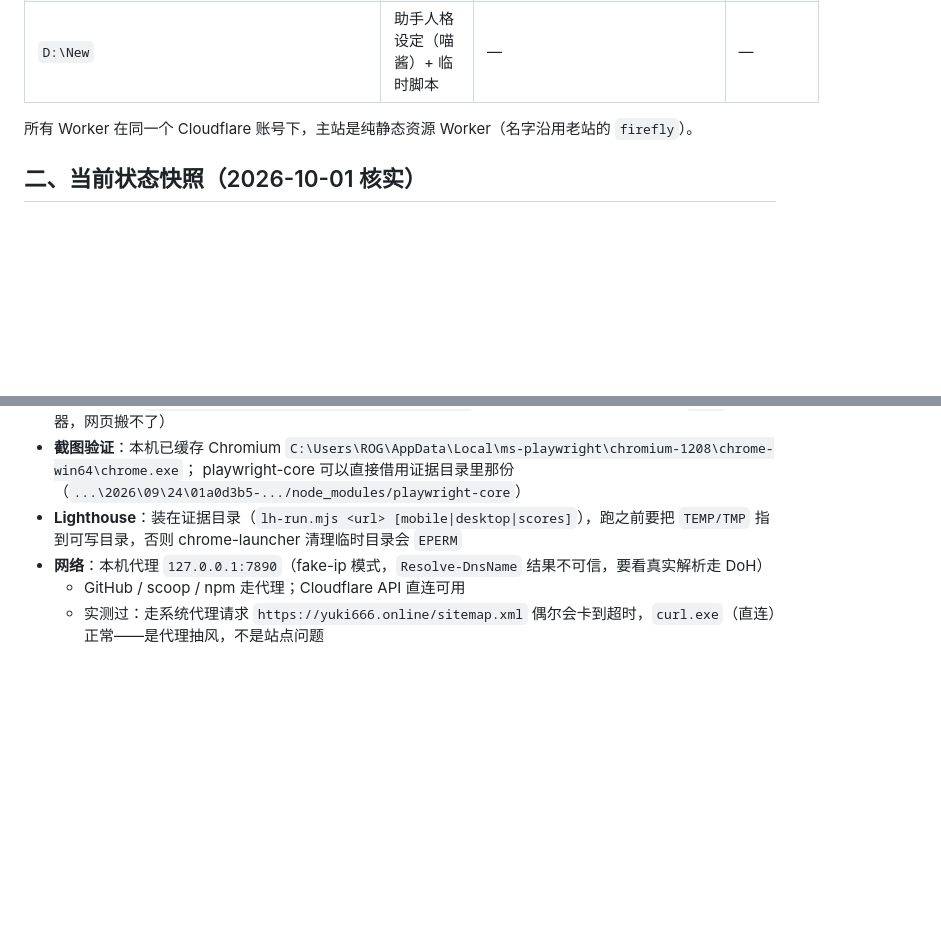
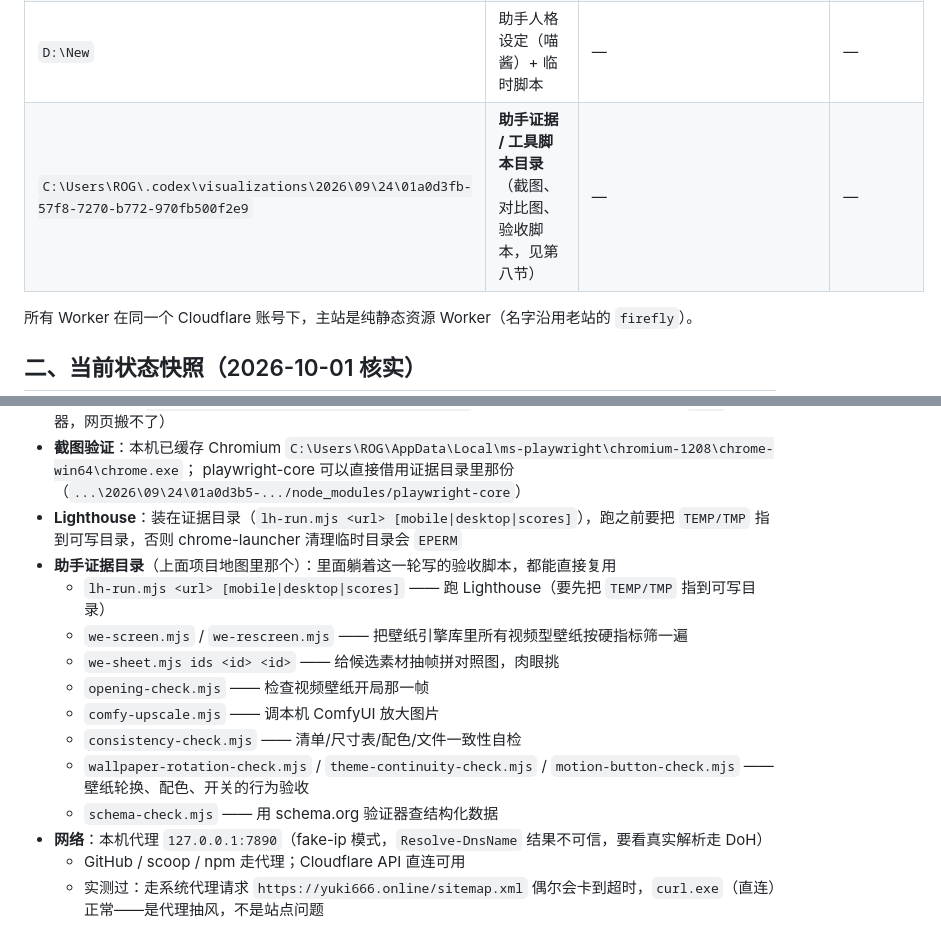
Before and after one commit to linmu-uu/yuki-blog, a Markdown page: docs/HANDOFF.md, 2 parts joined by grey strips. Rendered like a GitHub page; blank space fills up the shorter version.

Commit message:
docs: HANDOFF 补上助手证据/工具脚本目录（lh-run、we-screen、comfy-upscale 等）

```diff
--- a/docs/HANDOFF.md
+++ b/docs/HANDOFF.md
@@ -19,6 +19,7 @@
 | `D:\uuuj\steamapps\workshop\content\431960` | **壁纸引擎创意工坊库**（视频型 176 个 / 场景型 269 个） | — | 动态壁纸的素材来源 |
 | `D:\ComfyUI_windows_portable` | 本地 ComfyUI（SDXL + 放大模型） | — | 命令行启动，见第八节 |
 | `D:\New` | 助手人格设定（喵酱）+ 临时脚本 | — | — |
+| `C:\Users\ROG\.codex\visualizations\2026\09\24\01a0d3fb-57f8-7270-b772-970fb500f2e9` | **助手证据 / 工具脚本目录**（截图、对比图、验收脚本，见第八节） | — | — |
 
 所有 Worker 在同一个 Cloudflare 账号下，主站是纯静态资源 Worker（名字沿用老站的 `firefly`）。
 
@@ -220,6 +221,15 @@ public/wallpaper/mobile/mv-mobile-01-8a9781d6.avif     手机竖版海报
 - **截图验证**：本机已缓存 Chromium `C:\Users\ROG\AppData\Local\ms-playwright\chromium-1208\chrome-win64\chrome.exe`；
   playwright-core 可以直接借用证据目录里那份（`...\2026\09\24\01a0d3b5-.../node_modules/playwright-core`）
 - **Lighthouse**：装在证据目录（`lh-run.mjs <url> [mobile|desktop|scores]`），跑之前要把 `TEMP/TMP` 指到可写目录，否则 chrome-launcher 清理临时目录会 `EPERM`
+- **助手证据目录**（上面项目地图里那个）：里面躺着这一轮写的验收脚本，都能直接复用
+  - `lh-run.mjs <url> [mobile|desktop|scores]` —— 跑 Lighthouse（要先把 `TEMP/TMP` 指到可写目录）
+  - `we-screen.mjs` / `we-rescreen.mjs` —— 把壁纸引擎库里所有视频型壁纸按硬指标筛一遍
+  - `we-sheet.mjs ids <id> <id>` —— 给候选素材抽帧拼对照图，肉眼挑
+  - `opening-check.mjs` —— 检查视频壁纸开局那一帧
+  - `comfy-upscale.mjs` —— 调本机 ComfyUI 放大图片
+  - `consistency-check.mjs` —— 清单/尺寸表/配色/文件一致性自检
+  - `wallpaper-rotation-check.mjs` / `theme-continuity-check.mjs` / `motion-button-check.mjs` —— 壁纸轮换、配色、开关的行为验收
+  - `schema-check.mjs` —— 用 schema.org 验证器查结构化数据
 - **网络**：本机代理 `127.0.0.1:7890`（fake-ip 模式，`Resolve-DnsName` 结果不可信，要看真实解析走 DoH）
   - GitHub / scoop / npm 走代理；Cloudflare API 直连可用
   - 实测过：走系统代理请求 `https://yuki666.online/sitemap.xml` 偶尔会卡到超时，`curl.exe`（直连）正常——是代理抽风，不是站点问题
```
